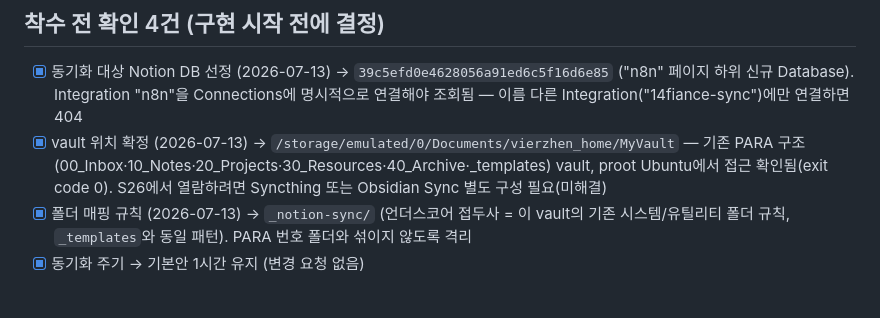
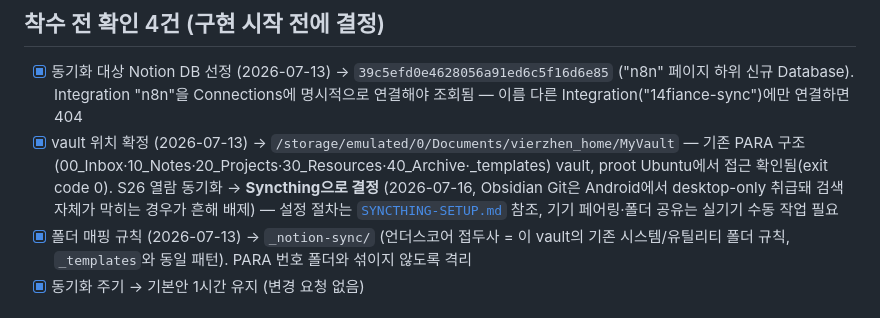
Before and after one commit to vierzhen-del/14fiance, a Markdown page: n8n/README.md, the part around the change. Rendered like a GitHub page.

```diff
--- a/n8n/README.md
+++ b/n8n/README.md
@@ -6,7 +6,7 @@
 ## 착수 전 확인 4건 (구현 시작 전에 결정)
 
 - [x] 동기화 대상 Notion DB 선정 (2026-07-13) → `39c5efd0e4628056a91ed6c5f16d6e85` ("n8n" 페이지 하위 신규 Database). Integration "n8n"을 Connections에 명시적으로 연결해야 조회됨 — 이름 다른 Integration("14fiance-sync")에만 연결하면 404
-- [x] vault 위치 확정 (2026-07-13) → `/storage/emulated/0/Documents/vierzhen_home/MyVault` — 기존 PARA 구조(00_Inbox·10_Notes·20_Projects·30_Resources·40_Archive·_templates) vault, proot Ubuntu에서 접근 확인됨(exit code 0). S26에서 열람하려면 Syncthing 또는 Obsidian Sync 별도 구성 필요(미해결)
+- [x] vault 위치 확정 (2026-07-13) → `/storage/emulated/0/Documents/vierzhen_home/MyVault` — 기존 PARA 구조(00_Inbox·10_Notes·20_Projects·30_Resources·40_Archive·_templates) vault, proot Ubuntu에서 접근 확인됨(exit code 0). S26 열람 동기화 → **Syncthing으로 결정** (2026-07-16, Obsidian Git은 Android에서 desktop-only 취급돼 검색 자체가 막히는 경우가 흔해 배제) — 설정 절차는 [`SYNCTHING-SETUP.md`](./SYNCTHING-SETUP.md) 참조, 기기 페어링·폴더 공유는 실기기 수동 작업 필요
 - [x] 폴더 매핑 규칙 (2026-07-13) → `_notion-sync/` (언더스코어 접두사 = 이 vault의 기존 시스템/유틸리티 폴더 규칙, `_templates`와 동일 패턴). PARA 번호 폴더와 섞이지 않도록 격리
 - [x] 동기화 주기 → 기본안 1시간 유지 (변경 요청 없음)
 
```
Also changed, not shown: n8n/SYNCTHING-SETUP.md (added, +39 -0 lines).
